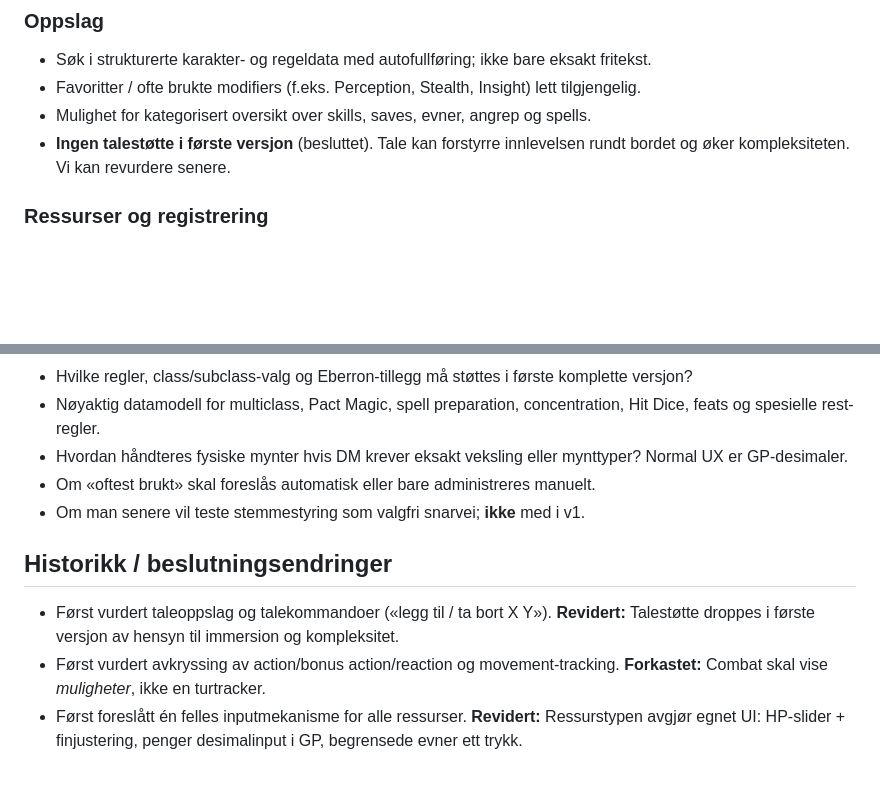
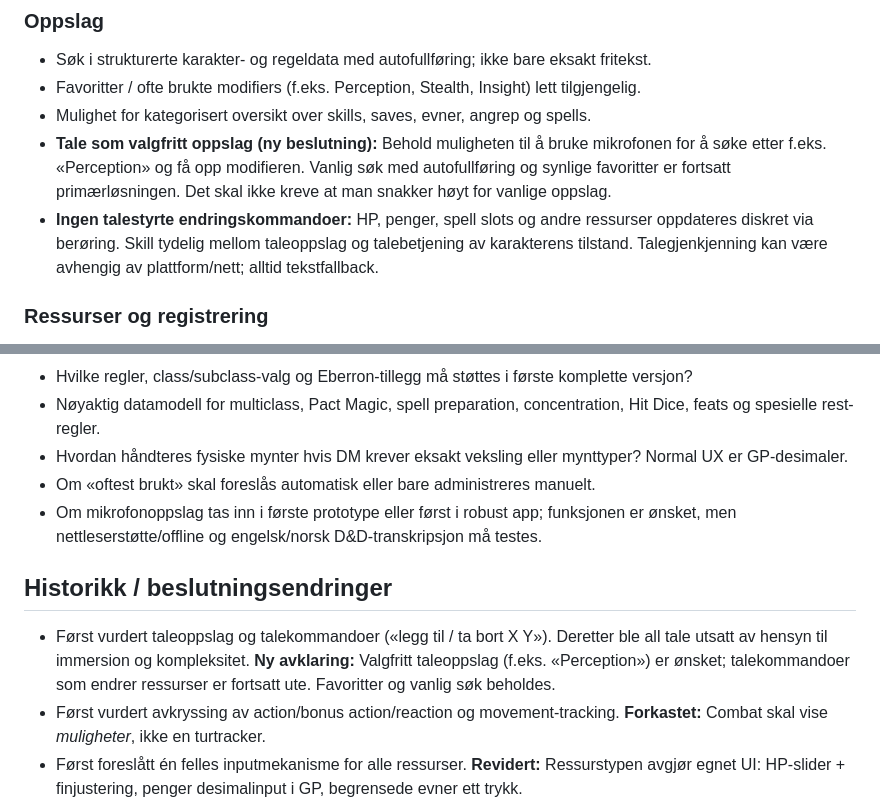
Before and after one commit to geirskoglund/dnd-character-sheet, a Markdown page: docs/DECISIONS.md, 2 parts joined by grey strips. Rendered like a GitHub page; blank space fills up the shorter version.

Commit message:
Clarify optional voice lookup but no voice-driven resource changes

```diff
--- a/docs/DECISIONS.md
+++ b/docs/DECISIONS.md
@@ -22,7 +22,8 @@ En mobilvennlig, offline-først digital **karakterassistent** som reduserer tid
 - Søk i strukturerte karakter- og regeldata med autofullføring; ikke bare eksakt fritekst.
 - Favoritter / ofte brukte modifiers (f.eks. Perception, Stealth, Insight) lett tilgjengelig.
 - Mulighet for kategorisert oversikt over skills, saves, evner, angrep og spells.
-- **Ingen talestøtte i første versjon** (besluttet). Tale kan forstyrre innlevelsen rundt bordet og øker kompleksiteten. Vi kan revurdere senere.
+- **Tale som valgfritt oppslag (ny beslutning):** Behold muligheten til å bruke mikrofonen for å søke etter f.eks. «Perception» og få opp modifieren. Vanlig søk med autofullføring og synlige favoritter er fortsatt primærløsningen. Det skal ikke kreve at man snakker høyt for vanlige oppslag.
+- **Ingen talestyrte endringskommandoer:** HP, penger, spell slots og andre ressurser oppdateres diskret via berøring. Skill tydelig mellom taleoppslag og talebetjening av karakterens tilstand. Talegjenkjenning kan være avhengig av plattform/nett; alltid tekstfallback.
 
 ### Ressurser og registrering
 - Registrer kun *begrensede* ressurser som har praktisk behov for telling (spell slots, begrensede class features, ammo/forbruksvarer ved behov), samt HP og penger.
@@ -60,10 +61,10 @@ En mobilvennlig, offline-først digital **karakterassistent** som reduserer tid
 - Nøyaktig datamodell for multiclass, Pact Magic, spell preparation, concentration, Hit Dice, feats og spesielle rest-regler.
 - Hvordan håndteres fysiske mynter hvis DM krever eksakt veksling eller mynttyper? Normal UX er GP-desimaler.
 - Om «oftest brukt» skal foreslås automatisk eller bare administreres manuelt.
-- Om man senere vil teste stemmestyring som valgfri snarvei; **ikke** med i v1.
+- Om mikrofonoppslag tas inn i første prototype eller først i robust app; funksjonen er ønsket, men nettleserstøtte/offline og engelsk/norsk D&D-transkripsjon må testes.
 
 ## Historikk / beslutningsendringer
-- Først vurdert taleoppslag og talekommandoer («legg til / ta bort X Y»). **Revidert:** Talestøtte droppes i første versjon av hensyn til immersion og kompleksitet.
+- Først vurdert taleoppslag og talekommandoer («legg til / ta bort X Y»). Deretter ble all tale utsatt av hensyn til immersion og kompleksitet. **Ny avklaring:** Valgfritt taleoppslag (f.eks. «Perception») er ønsket; talekommandoer som endrer ressurser er fortsatt ute. Favoritter og vanlig søk beholdes.
 - Først vurdert avkryssing av action/bonus action/reaction og movement-tracking. **Forkastet:** Combat skal vise *muligheter*, ikke en turtracker.
 - Først foreslått én felles inputmekanisme for alle ressurser. **Revidert:** Ressurstypen avgjør egnet UI: HP-slider + finjustering, penger desimalinput i GP, begrensede evner ett trykk.
 - Først utviklet en enkel GitHub Pages-PWA. Brukeren opplevde at den manglet mye av den avtalte funksjonaliteten. Ikke behandle eksisterende implementasjon som autoritativ kravspesifikasjon.
```
